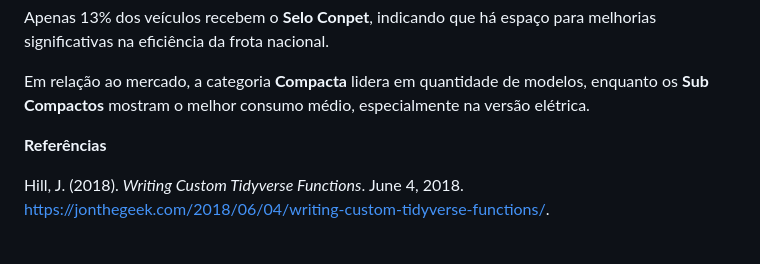
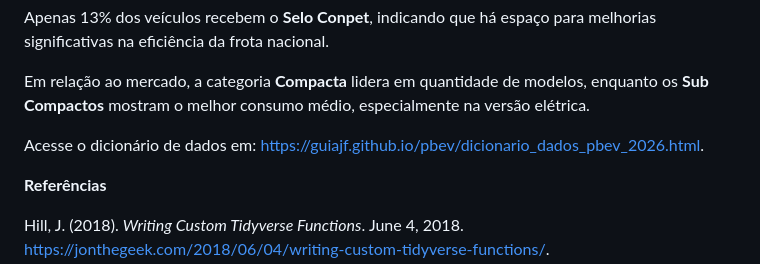
Before and after one commit to guiajf/pbev, a Markdown page: README.md, the part around the change. GitHub-like rendering; blank space fills up the shorter version.

```diff
--- a/README.md
+++ b/README.md
@@ -590,6 +590,8 @@ Apenas 13% dos veículos recebem o **Selo Conpet**, indicando que há espaço pa
 
 Em relação ao mercado, a categoria **Compacta** lidera em quantidade de modelos, enquanto os **Sub Compactos** mostram o melhor consumo médio, especialmente na versão elétrica.
 
+Acesse o dicionário de dados em: https://guiajf.github.io/pbev/dicionario_dados_pbev_2026.html.
+
 
 
 **Referências**
```
